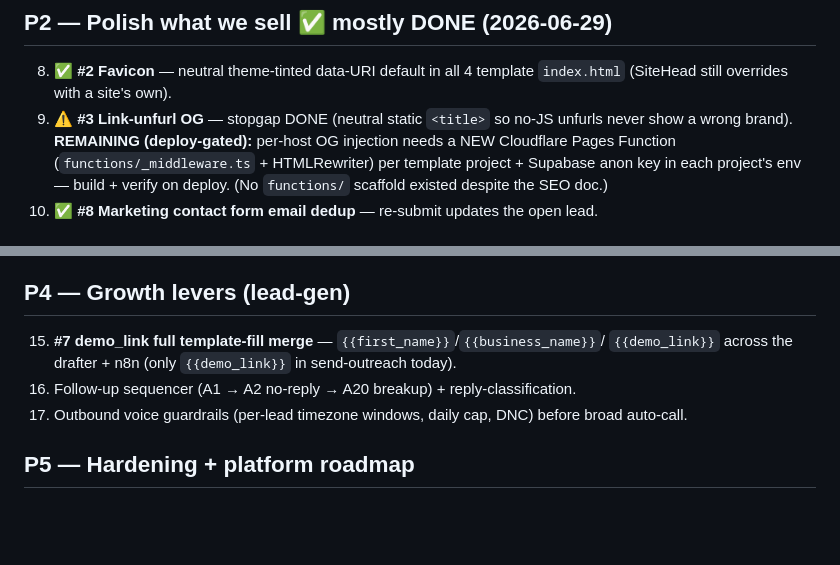
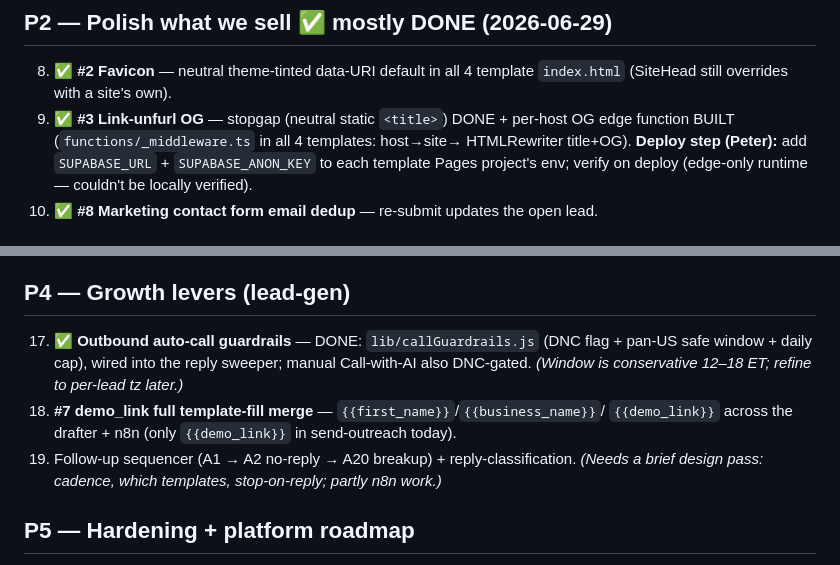
Before and after one commit to peterspace/stemfra-server, a Markdown page: docs/ROADMAP.md, 2 parts joined by grey strips. Drawn GitHub-style; blank space fills up the shorter version.

Commit message:
docs: P4 guardrails done + P2 OG edge fn built (deploy-gated)
Co-Authored-By: Claude Opus 4.8 <noreply@anthropic.com>

```diff
--- a/docs/ROADMAP.md
+++ b/docs/ROADMAP.md
@@ -79,11 +79,11 @@ Products + Templates pages; display ALL themes per vertical on pricing/templates
 ## P2 — Polish what we sell  ✅ mostly DONE (2026-06-29)
 8. ✅ **#2 Favicon** — neutral theme-tinted data-URI default in all 4 template
    `index.html` (SiteHead still overrides with a site's own).
-9. ⚠️ **#3 Link-unfurl OG** — stopgap DONE (neutral static `<title>` so no-JS
-   unfurls never show a wrong brand). **REMAINING (deploy-gated):** per-host OG
-   injection needs a NEW Cloudflare Pages Function (`functions/_middleware.ts` +
-   HTMLRewriter) per template project + Supabase anon key in each project's env —
-   build + verify on deploy. (No `functions/` scaffold existed despite the SEO doc.)
+9. ✅ **#3 Link-unfurl OG** — stopgap (neutral static `<title>`) DONE + per-host OG
+   edge function BUILT (`functions/_middleware.ts` in all 4 templates: host→site→
+   HTMLRewriter title+OG). **Deploy step (Peter):** add `SUPABASE_URL` +
+   `SUPABASE_ANON_KEY` to each template Pages project's env; verify on deploy
+   (edge-only runtime — couldn't be locally verified).
 10. ✅ **#8 Marketing contact form email dedup** — re-submit updates the open lead.
 
 ## P3 — Maintainability before scaling verticals  ✅ main items DONE (2026-06-29)
@@ -101,10 +101,13 @@ Remaining (lower, item 14): demo_sites table + SUBJECT_TO_SERVICE/KNOWN_TEMPLATE
 14. Demo links → `demo_sites` table; `SUBJECT_TO_SERVICE` / `KNOWN_TEMPLATE_SLUGS` → DB. _(lower)_
 
 ## P4 — Growth levers (lead-gen)
+17. ✅ **Outbound auto-call guardrails** — DONE: `lib/callGuardrails.js` (DNC flag +
+    pan-US safe window + daily cap), wired into the reply sweeper; manual Call-with-AI
+    also DNC-gated. _(Window is conservative 12–18 ET; refine to per-lead tz later.)_
 15. **#7 demo_link full template-fill merge** — `{{first_name}}`/`{{business_name}}`/
     `{{demo_link}}` across the drafter + n8n (only `{{demo_link}}` in send-outreach today).
 16. Follow-up sequencer (A1 → A2 no-reply → A20 breakup) + reply-classification.
-17. Outbound voice guardrails (per-lead timezone windows, daily cap, DNC) before broad auto-call.
+    _(Needs a brief design pass: cadence, which templates, stop-on-reply; partly n8n work.)_
 
 ## P5 — Hardening + platform roadmap
 18. Voice hardening — Twilio signature validation + WS auth.
```
